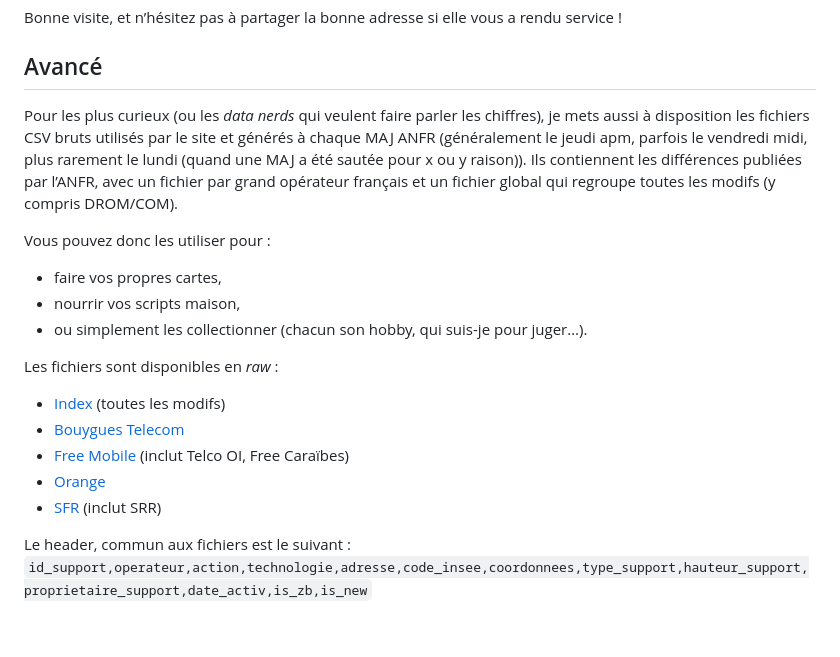
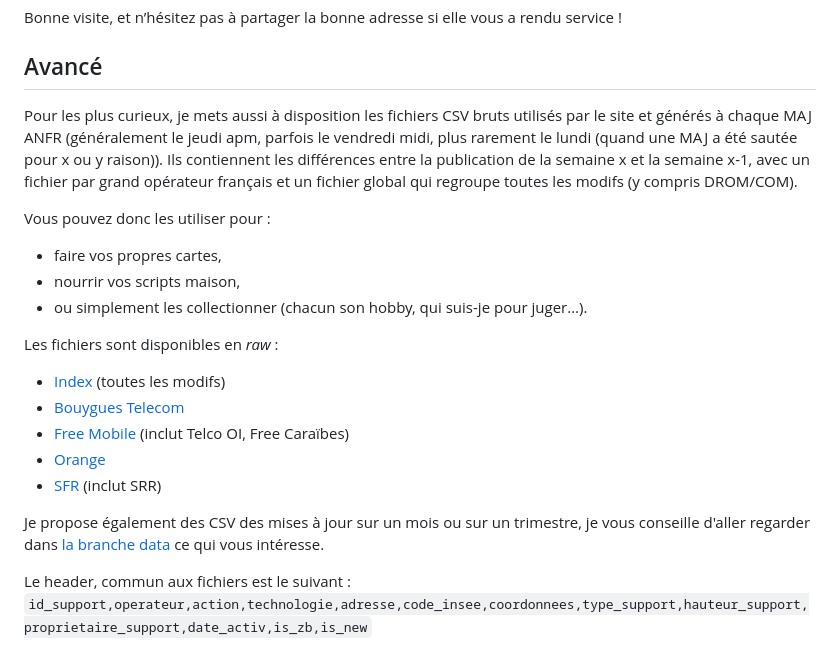
Before and after one commit to fraetech/fraetech.github.io, a Markdown page: README.md, the part around the change. Rendered like a GitHub page; blank space fills up the shorter version.

Commit message:
Update README after repo migration

````diff
--- a/README.md
+++ b/README.md
@@ -81,8 +81,8 @@ Pour toute autre raison (ou juste pour dire coucou :p), vous pouvez me joindre v
 Bonne visite, et n’hésitez pas à partager la bonne adresse si elle vous a rendu service !
 
 ## Avancé
-Pour les plus curieux (ou les *data nerds* qui veulent faire parler les chiffres), je mets aussi à disposition les fichiers CSV bruts utilisés par le site et générés à chaque MAJ ANFR (généralement le jeudi apm, parfois le vendredi midi, plus rarement le lundi (quand une MAJ a été sautée pour x ou y raison)).
-Ils contiennent les différences publiées par l’ANFR, avec un fichier par grand opérateur français et un fichier global qui regroupe toutes les modifs (y compris DROM/COM).
+Pour les plus curieux, je mets aussi à disposition les fichiers CSV bruts utilisés par le site et générés à chaque MAJ ANFR (généralement le jeudi apm, parfois le vendredi midi, plus rarement le lundi (quand une MAJ a été sautée pour x ou y raison)).
+Ils contiennent les différences entre la publication de la semaine x et la semaine x-1, avec un fichier par grand opérateur français et un fichier global qui regroupe toutes les modifs (y compris DROM/COM).
 
 Vous pouvez donc les utiliser pour :
 - faire vos propres cartes,
@@ -90,11 +90,13 @@ Vous pouvez donc les utiliser pour :
 - ou simplement les collectionner (chacun son hobby, qui suis-je pour juger…).
 
 Les fichiers sont disponibles en *raw* :
-- [Index](https://raw.githubusercontent.com/fraetech/maj-hebdo/refs/heads/data/files/hebdo/index.csv) (toutes les modifs)
-- [Bouygues Telecom](https://raw.githubusercontent.com/fraetech/maj-hebdo/refs/heads/data/files/hebdo/bouygues.csv)
-- [Free Mobile](https://raw.githubusercontent.com/fraetech/maj-hebdo/refs/heads/data/files/hebdo/free.csv) (inclut Telco OI, Free Caraïbes)
-- [Orange](https://raw.githubusercontent.com/fraetech/maj-hebdo/refs/heads/data/files/hebdo/orange.csv)
-- [SFR](https://raw.githubusercontent.com/fraetech/maj-hebdo/refs/heads/data/files/hebdo/sfr.csv) (inclut SRR)
+- [Index](https://raw.githubusercontent.com/fraetech/fraetech.github.io/refs/heads/data/files/hebdo/index.csv) (toutes les modifs)
+- [Bouygues Telecom](https://raw.githubusercontent.com/fraetech/fraetech.github.io/refs/heads/data/files/hebdo/bouygues.csv)
+- [Free Mobile](https://raw.githubusercontent.com/fraetech/fraetech.github.io/refs/heads/data/files/hebdo/free.csv) (inclut Telco OI, Free Caraïbes)
+- [Orange](https://raw.githubusercontent.com/fraetech/fraetech.github.io/refs/heads/data/files/hebdo/orange.csv)
+- [SFR](https://raw.githubusercontent.com/fraetech/fraetech.github.io/refs/heads/data/files/hebdo/sfr.csv) (inclut SRR)
+
+Je propose également des CSV des mises à jour sur un mois ou sur un trimestre, je vous conseille d'aller regarder dans [la branche data](https://github.com/fraetech/fraetech.github.io/tree/data/files) ce qui vous intéresse.
 
 Le header, commun aux fichiers est le suivant :
 ```id_support,operateur,action,technologie,adresse,code_insee,coordonnees,type_support,hauteur_support,proprietaire_support,date_activ,is_zb,is_new```
````
